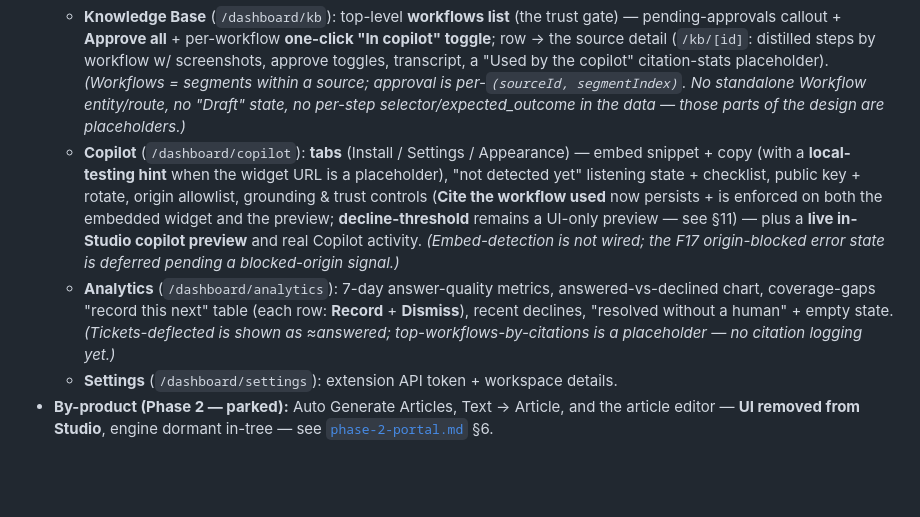
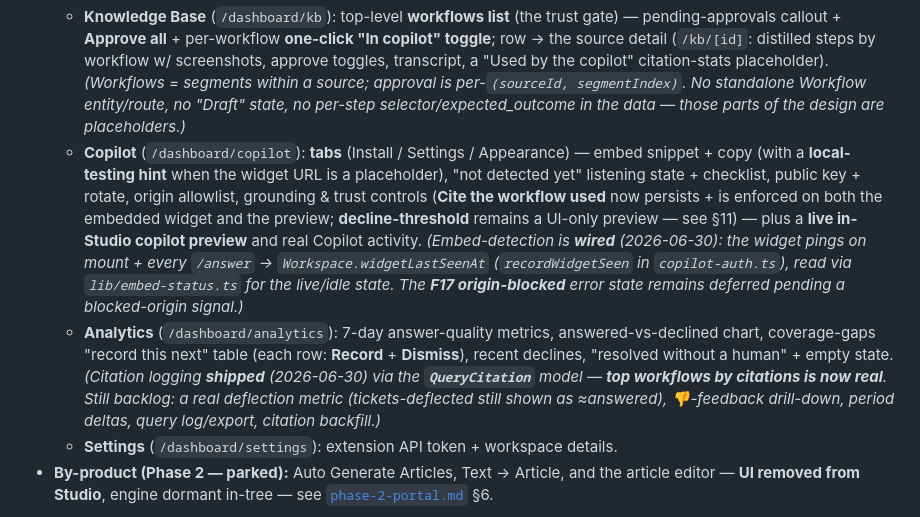
Before and after one commit to himanshu3553/flowbuddy, a Markdown page: docs/phase-1-copilot.md, the part around the change. Rendered like a GitHub page; blank space fills up the shorter version.

Commit message:
docs(phase-1): mark embed-detection + citation-logging as shipped (§4.4)
Verified against source: embed-detection is wired (widget heartbeat →
Workspace.widgetLastSeenAt via recordWidgetSeen, read through lib/embed-status.ts)
and citation logging shipped via the QueryCitation model (top-workflows-by-
citations is real). Corrected the two stale "not wired / no citation logging yet"
parentheticals; listed the remaining analytics backlog.

Co-Authored-By: Claude Opus 4.8 <noreply@anthropic.com>

```diff
--- a/docs/phase-1-copilot.md
+++ b/docs/phase-1-copilot.md
@@ -128,8 +128,8 @@ Stores **`KnowledgeSource`** (one per recording: kind, app URL, status, persiste
   - **Home** (`/dashboard`): **first-run** = a live activation checklist (token → recording ready → workflow approved → copilot embedded) with a progress ring + two help dialogs (How it works / How to record); flips to a **steady-state dashboard** once a workflow is approved or a question arrives — metric tiles, "record this next" gaps, recent questions, pending approvals, copilot-health bars, weekly questions chart.
   - **Recordings** (`/dashboard/recordings`): filter tabs (All/Ready/Processing) + search over recording rows (status, workflow count, processing/failed states) + empty state; row → a recording's detail.
   - **Knowledge Base** (`/dashboard/kb`): top-level **workflows list** (the trust gate) — pending-approvals callout + **Approve all** + per-workflow **one-click "In copilot" toggle**; row → the source detail (`/kb/[id]`: distilled steps by workflow w/ screenshots, approve toggles, transcript, a "Used by the copilot" citation-stats placeholder). *(Workflows = segments within a source; approval is per-`(sourceId, segmentIndex)`. No standalone Workflow entity/route, no "Draft" state, no per-step selector/expected_outcome in the data — those parts of the design are placeholders.)*
-  - **Copilot** (`/dashboard/copilot`): **tabs** (Install / Settings / Appearance) — embed snippet + copy (with a **local-testing hint** when the widget URL is a placeholder), "not detected yet" listening state + checklist, public key + rotate, origin allowlist, grounding & trust controls (**Cite the workflow used** now persists + is enforced on both the embedded widget and the preview; **decline-threshold** remains a UI-only preview — see §11) — plus a **live in-Studio copilot preview** and real Copilot activity. *(Embed-detection is not wired; the F17 origin-blocked error state is deferred pending a blocked-origin signal.)*
-  - **Analytics** (`/dashboard/analytics`): 7-day answer-quality metrics, answered-vs-declined chart, coverage-gaps "record this next" table (each row: **Record** + **Dismiss**), recent declines, "resolved without a human" + empty state. *(Tickets-deflected is shown as ≈answered; top-workflows-by-citations is a placeholder — no citation logging yet.)*
+  - **Copilot** (`/dashboard/copilot`): **tabs** (Install / Settings / Appearance) — embed snippet + copy (with a **local-testing hint** when the widget URL is a placeholder), "not detected yet" listening state + checklist, public key + rotate, origin allowlist, grounding & trust controls (**Cite the workflow used** now persists + is enforced on both the embedded widget and the preview; **decline-threshold** remains a UI-only preview — see §11) — plus a **live in-Studio copilot preview** and real Copilot activity. *(Embed-detection is **wired** (2026-06-30): the widget pings on mount + every `/answer` → `Workspace.widgetLastSeenAt` (`recordWidgetSeen` in `copilot-auth.ts`), read via `lib/embed-status.ts` for the live/idle state. The **F17 origin-blocked** error state remains deferred pending a blocked-origin signal.)*
+  - **Analytics** (`/dashboard/analytics`): 7-day answer-quality metrics, answered-vs-declined chart, coverage-gaps "record this next" table (each row: **Record** + **Dismiss**), recent declines, "resolved without a human" + empty state. *(Citation logging **shipped** (2026-06-30) via the **`QueryCitation`** model — **top workflows by citations is now real**. Still backlog: a real deflection metric (tickets-deflected still shown as ≈answered), 👎-feedback drill-down, period deltas, query log/export, citation backfill.)*
   - **Settings** (`/dashboard/settings`): extension API token + workspace details.
 - **By-product (Phase 2 — parked):** Auto Generate Articles, Text → Article, and the article editor — **UI removed from Studio**, engine dormant in-tree — see [`phase-2-portal.md`](phase-2-portal.md) §6.
 
```
